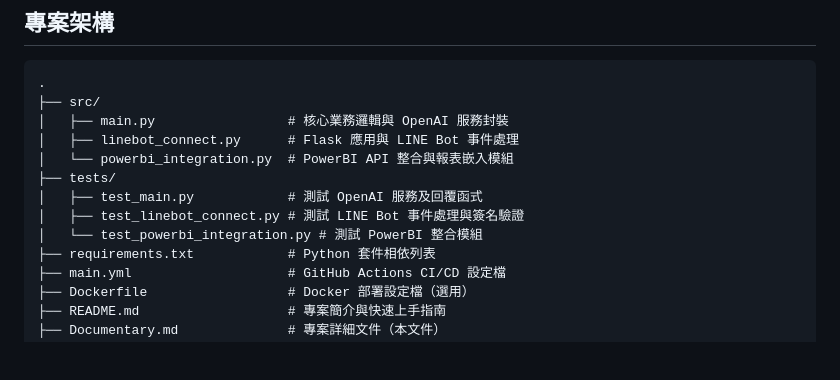
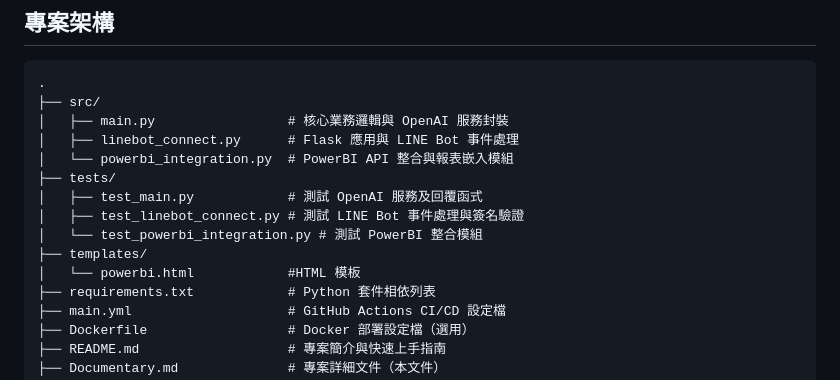
Before and after one commit to XuQingTW/capstone-project, a Markdown page: Documentary.md, the part around the change. GitHub-like rendering; blank space fills up the shorter version.

Commit message:
更新 Documentary.md
專案架構加入Templates

```diff
--- a/Documentary.md
+++ b/Documentary.md
@@ -33,6 +33,8 @@
 │   ├── test_main.py            # 測試 OpenAI 服務及回覆函式
 │   ├── test_linebot_connect.py # 測試 LINE Bot 事件處理與簽名驗證
 │   └── test_powerbi_integration.py # 測試 PowerBI 整合模組
+├── templates/
+│   └── powerbi.html            #HTML 模板
 ├── requirements.txt            # Python 套件相依列表
 ├── main.yml                    # GitHub Actions CI/CD 設定檔
 ├── Dockerfile                  # Docker 部署設定檔（選用）
```
